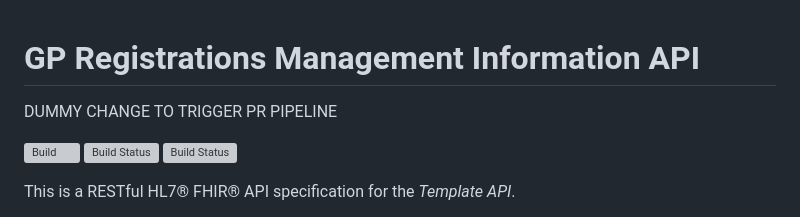
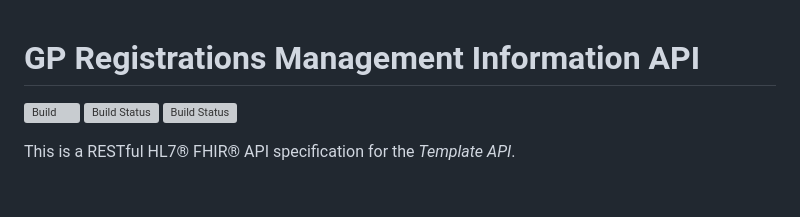
Before and after one commit to NHSDigital/gp-registrations-management-information-api, a Markdown page: README.md, the part around the change. Drawn GitHub-style; blank space fills up the shorter version; grey boxes are pictures that could not be loaded.

Commit message:
remove dummy change

```diff
--- a/README.md
+++ b/README.md
@@ -1,6 +1,4 @@
 # GP Registrations Management Information API
-
-DUMMY CHANGE TO TRIGGER PR PIPELINE
 
 ![Build](https://github.com/NHSDigital/gp-registrations-management-information/workflows/Build/badge.svg?branch=master)
 [![Build Status](https://dev.azure.com/NHSD-APIM/API%20Platform/_apis/build/status/GP-Registrations-Management-Information/GP-Registrations-Management-Information-Build?branchName=master)](https://dev.azure.com/NHSD-APIM/API%20Platform/_build/latest?definitionId=332&branchName=master)
```
